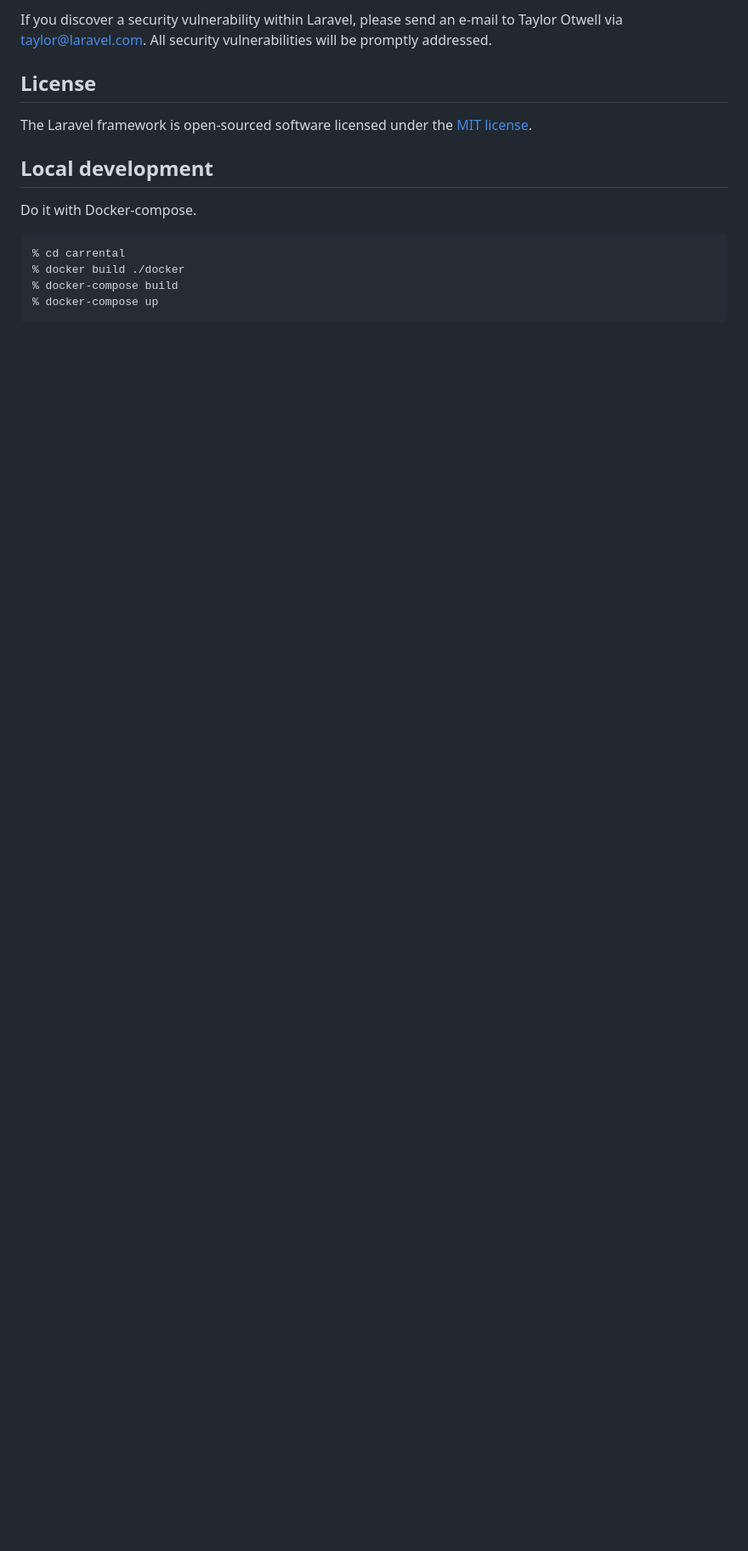
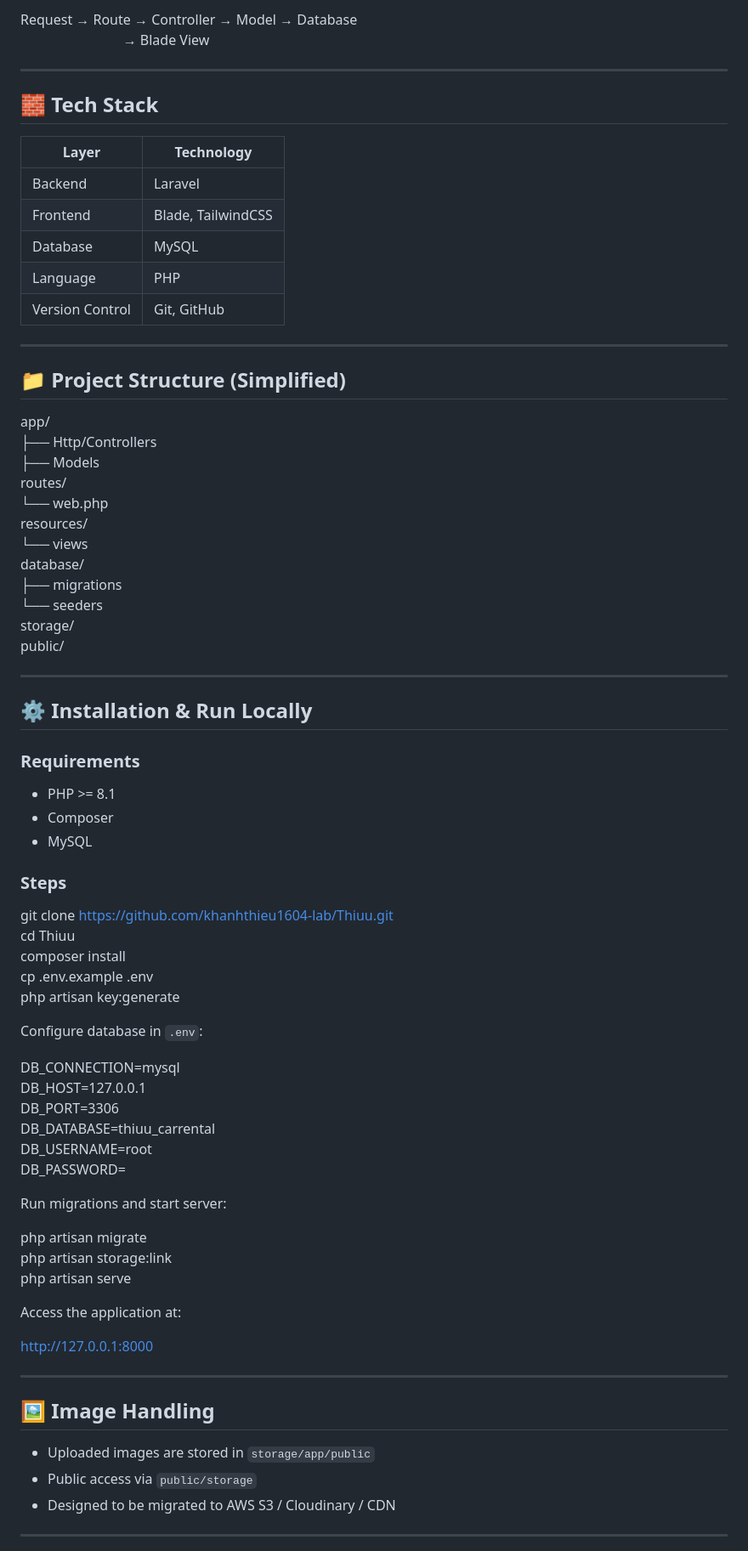
Before and after one commit to khanhthieu1604-lab/demoduan, a Markdown page: README.md, the part around one of its changes. Shown at 85% size. Drawn GitHub-style; blank space fills up the shorter version.

````diff
--- a/README.md
+++ b/README.md
@@ -74,16 +56,79 @@ In order to ensure that the Laravel community is welcoming to all, please review
 
-If you discover a security vulnerability within Laravel, please send an e-mail to Taylor Otwell via [taylor@laravel.com](mailto:taylor@laravel.com). All security vulnerabilities will be promptly addressed.
+Request → Route → Controller → Model → Database
+                             → Blade View
 
-## License
+---
 
-The Laravel framework is open-sourced software licensed under the [MIT license](https://opensource.org/licenses/MIT).
+## 🧱 Tech Stack
 
-## Local development
-Do it with Docker-compose.
+| Layer | Technology |
+|-----|-----------|
+| Backend | Laravel |
+| Frontend | Blade, TailwindCSS |
+| Database | MySQL |
+| Language | PHP |
+| Version Control | Git, GitHub |
 
-```bash
-% cd carrental
-% docker build ./docker
-% docker-compose build
-% docker-compose up
-```
+---
+
+## 📁 Project Structure (Simplified)
+
+app/
+ ├── Http/Controllers
+ ├── Models
+routes/
+ └── web.php
+resources/
+ └── views
+database/
+ ├── migrations
+ └── seeders
+storage/
+public/
+
+---
+
+## ⚙️ Installation & Run Locally
+
+### Requirements
+- PHP >= 8.1
+- Composer
+- MySQL
+
+### Steps
+
+git clone https://github.com/khanhthieu1604-lab/Thiuu.git
+cd Thiuu
+composer install
+cp .env.example .env
+php artisan key:generate
+
+Configure database in `.env`:
+
+DB_CONNECTION=mysql
+DB_HOST=127.0.0.1
+DB_PORT=3306
+DB_DATABASE=thiuu_carrental
+DB_USERNAME=root
+DB_PASSWORD=
+
+Run migrations and start server:
+
+php artisan migrate
+php artisan storage:link
+php artisan serve
+
+Access the application at:
+
+http://127.0.0.1:8000
+
+---
+
+## 🖼️ Image Handling
+
+- Uploaded images are stored in `storage/app/public`
+- Public access via `public/storage`
+- Designed to be migrated to AWS S3 / Cloudinary / CDN
+
+---
+
````
Also changed, not shown: other parts of README.md (+69 -57 lines).
